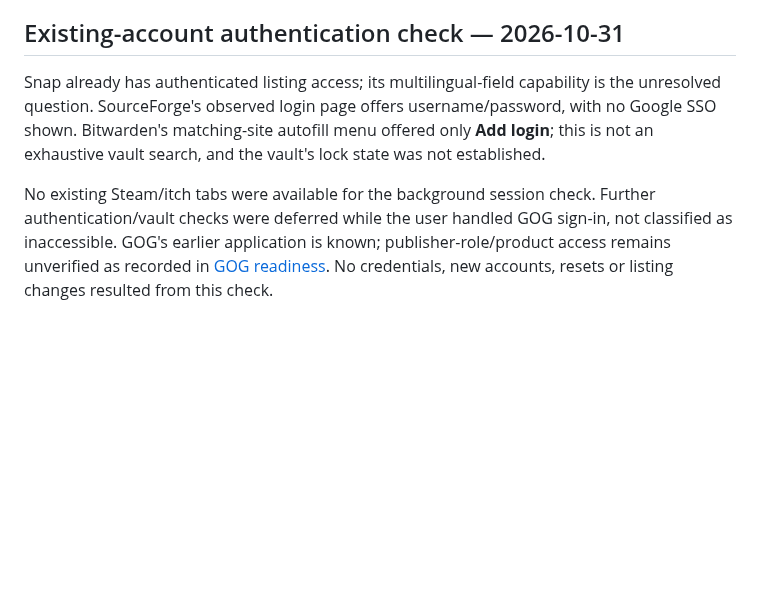
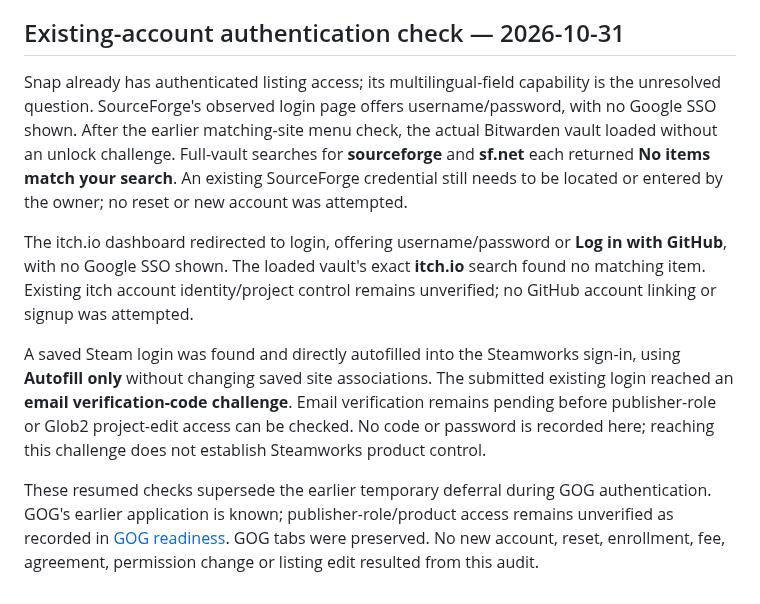
Before and after one commit to Globulation2/glob2-marketing, a Markdown page: planning/storefront-localization-rollout.md, the part around the change. GitHub-like rendering; blank space fills up the shorter version.

Commit message:
Verify Bitwarden login routes and Steam authentication gate
Inspect the actual loaded Bitwarden vault and search SourceForge and itch.io entries, replacing provisional matching-menu observations with concrete no-match results. Record the observed SourceForge password-only and itch password/GitHub sign-in choices without assuming global provider support or creating accounts.

Find and directly autofill the existing saved Steam login, preserving saved site associations, and reach its email-code challenge. Email verification and publisher/Glob2 product roles remain unverified. Preserve GOG tabs during separately authorized browser coordination. No secret values, contact addresses, account identifiers, resets, enrollments, agreements or listing changes enter this public record; staged whitespace checks passed.

```diff
--- a/planning/storefront-localization-rollout.md
+++ b/planning/storefront-localization-rollout.md
@@ -77,6 +77,10 @@ The final publishing overview now explicitly states **“Your changes are now in
 
 ## Existing-account authentication check — 2026-10-31
 
-Snap already has authenticated listing access; its multilingual-field capability is the unresolved question. SourceForge's observed login page offers username/password, with no Google SSO shown. Bitwarden's matching-site autofill menu offered only **Add login**; this is not an exhaustive vault search, and the vault's lock state was not established.
+Snap already has authenticated listing access; its multilingual-field capability is the unresolved question. SourceForge's observed login page offers username/password, with no Google SSO shown. After the earlier matching-site menu check, the actual Bitwarden vault loaded without an unlock challenge. Full-vault searches for **sourceforge** and **sf.net** each returned **No items match your search**. An existing SourceForge credential still needs to be located or entered by the owner; no reset or new account was attempted.
 
-No existing Steam/itch tabs were available for the background session check. Further authentication/vault checks were deferred while the user handled GOG sign-in, not classified as inaccessible. GOG's earlier application is known; publisher-role/product access remains unverified as recorded in [GOG readiness](gog-release-readiness.md). No credentials, new accounts, resets or listing changes resulted from this check.
+The itch.io dashboard redirected to login, offering username/password or **Log in with GitHub**, with no Google SSO shown. The loaded vault's exact **itch.io** search found no matching item. Existing itch account identity/project control remains unverified; no GitHub account linking or signup was attempted.
+
+A saved Steam login was found and directly autofilled into the Steamworks sign-in, using **Autofill only** without changing saved site associations. The submitted existing login reached an **email verification-code challenge**. Email verification remains pending before publisher-role or Glob2 project-edit access can be checked. No code or password is recorded here; reaching this challenge does not establish Steamworks product control.
+
+These resumed checks supersede the earlier temporary deferral during GOG authentication. GOG's earlier application is known; publisher-role/product access remains unverified as recorded in [GOG readiness](gog-release-readiness.md). GOG tabs were preserved. No new account, reset, enrollment, fee, agreement, permission change or listing edit resulted from this audit.
```
